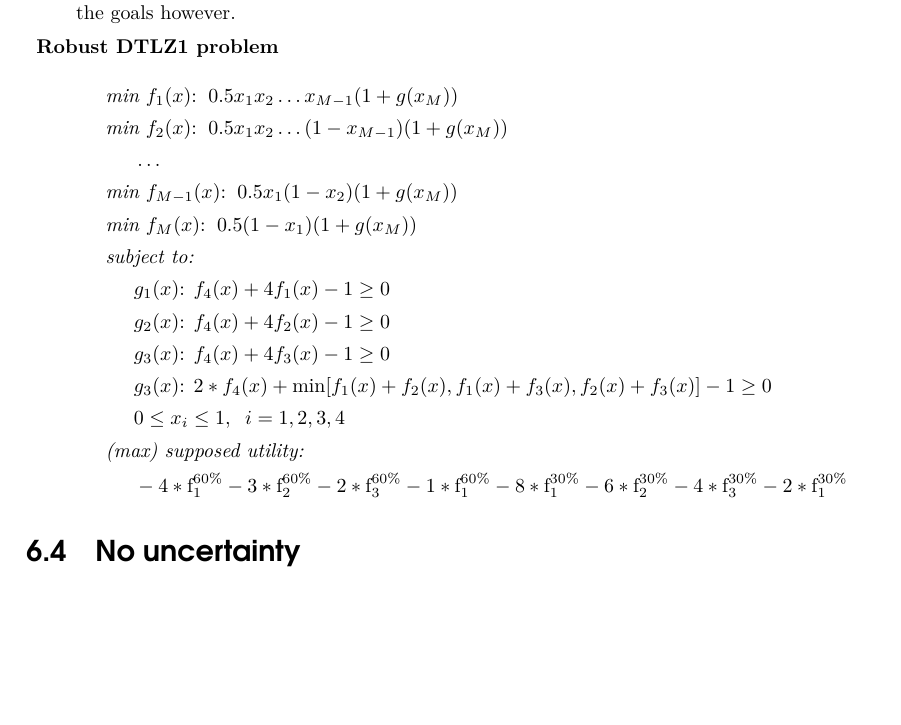
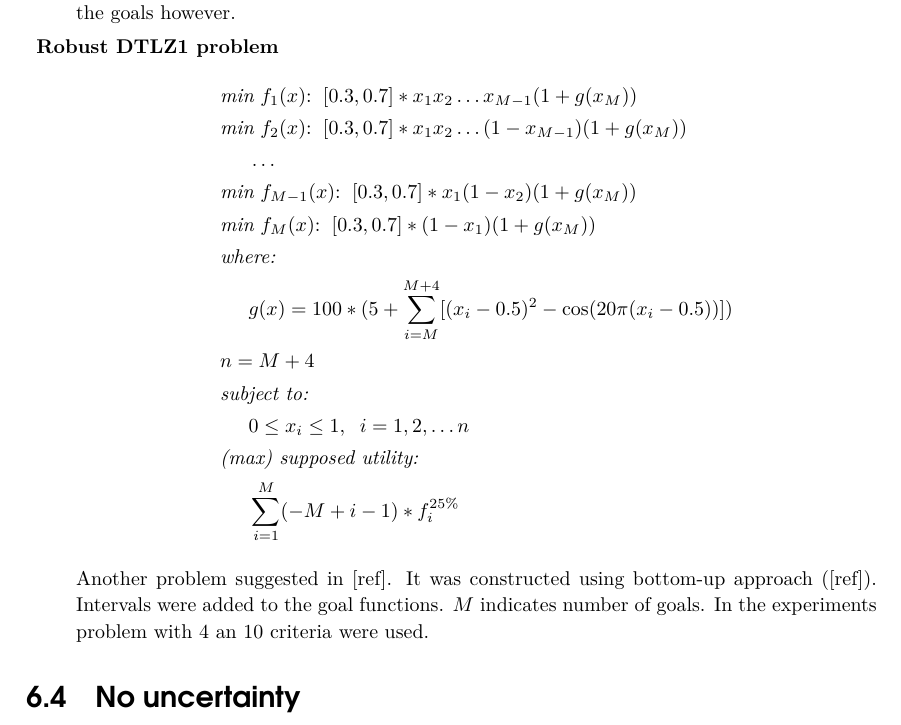
Before and after one commit to igor-kupczynski/DarwinDS, a LaTeX thesis (Thesis/main.tex, which reads Thesis/sec_experiment_results.tex): part of page 25 of 33, cut so that both start at the same text, the shorter picture padded with empty space. Compiled offline with pdfLaTeX.

Commit message:
DTLZ1 added

```diff
--- a/Thesis/sec_experiment_results.tex
+++ b/Thesis/sec_experiment_results.tex
@@ -227,28 +227,27 @@ The experiments were performed using following problems:
   \item{\textbf{Robust DTLZ1 problem}}
     \begin{align*}
       & \textit{min}\text{ $f_1(x)$:} \hspace{0.2cm}
-      0.5 x_1 x_2 \dots x_{M-1}(1 + g(x_M)) \\
+      [0.3, 0.7] * x_1 x_2 \dots x_{M-1}(1 + g(x_M)) \\
       & \textit{min}\text{ $f_2(x)$:} \hspace{0.2cm}
-      0.5 x_1 x_2 \dots (1 - x_{M-1})(1 + g(x_M)) \\
+      [0.3, 0.7] * x_1 x_2 \dots (1 - x_{M-1})(1 + g(x_M)) \\
       & \hspace{0.5cm} \dots \\
       & \textit{min}\text{ $f_{M-1}(x)$:} \hspace{0.2cm}
-      0.5 x_1 (1 - x_2) (1 + g(x_M)) \\
+      [0.3, 0.7] * x_1 (1 - x_2) (1 + g(x_M)) \\
       & \textit{min}\text{ $f_M(x)$:} \hspace{0.2cm}
-      0.5 (1 - x_1) (1 + g(x_M)) \\
+      [0.3, 0.7] * (1 - x_1) (1 + g(x_M)) \\
+      & \textit{where:} \\
+      & \hspace{0.5cm} g(x) = 100 * (5 + \sum_{i=M}^{M+4}
+        [ (x_i - 0.5)^2 - \text{cos}(20 \pi (x_i -0.5)) ])\\
+      & n = M + 4 \\
       & \textit{subject to:} \\
-      & \hspace{0.5cm} g_1(x)\text{: } f_4(x) + 4f_1(x) - 1 \ge 0\\
-      & \hspace{0.5cm} g_2(x)\text{: } f_4(x) + 4f_2(x) - 1 \ge 0\\
-      & \hspace{0.5cm} g_3(x)\text{: } f_4(x) + 4f_3(x) - 1 \ge 0\\
-      & \hspace{0.5cm} g_3(x)\text{: } 2*f_4(x) + \text{min}
-      [f_1(x) + f_2(x), f_1(x) + f_3(x), f_2(x) + f_3(x)] -1 \ge 0\\
-      & \hspace{0.5cm} 0 \le x_i \le 1, \hspace{0.2cm} i = 1, 2, 3, 4 \\
+      & \hspace{0.5cm} 0 \le x_i \le 1, \hspace{0.2cm} i = 1, 2, \dots n \\
       & \textit{(max) supposed utility:} \\
-      & \hspace{0.5cm} -4 * \text{f}_1^{60\%} -3 * \text{f}_2^{60\%}
-      -2 * \text{f}_3^{60\%} -1 * \text{f}_1^{60\%}
-      -8 * \text{f}_1^{30\%} -6 * \text{f}_2^{30\%}
-      -4 * \text{f}_3^{30\%} -2 * \text{f}_1^{30\%}
+      & \hspace{0.5cm} \sum_{i=1}^M (-M+i-1) * f_i^{25\%}
     \end{align*}
 
+  Another problem suggested in [ref]. It was constructed using bottom-up
+  approach ([ref]). Intervals were added to the goal functions. $M$ indicates
+  number of goals. In the experiments problem with 4 an 10 criteria were used.
 
 \end{description}
 
```
